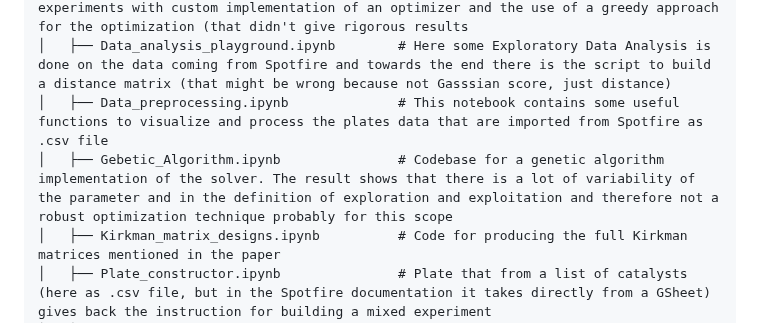
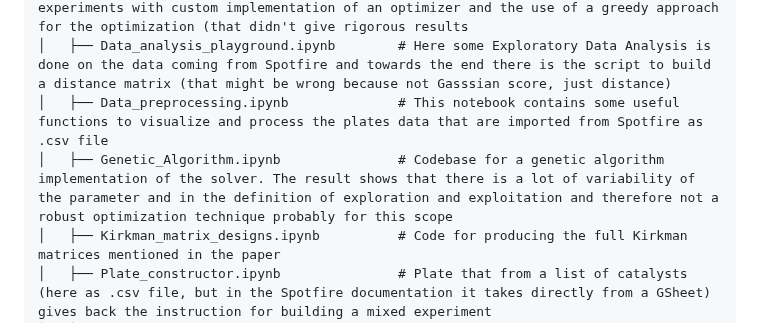
Before and after one commit to LorenzoTarricone/Compressed-Sensing-to-Pooling-and-Deconvolution-of-Pd-Catalyzed-Cross-Coupling-Reactions-Experiments, a Markdown page: README.md, the part around the change. GitHub-like rendering.

```diff
--- a/README.md
+++ b/README.md
@@ -21,7 +21,7 @@ This repository demonstrates how to use combinatorial designs and compressed sen
 │   ├── Algorithm_playground.ipynb            # In this notebook there are some early experiments with custom implementation of an optimizer and the use of a greedy approach for the optimization (that didn't give rigorous results
 │   ├── Data_analysis_playground.ipynb        # Here some Exploratory Data Analysis is done on the data coming from Spotfire and towards the end there is the script to build a distance matrix (that might be wrong because not Gasssian score, just distance)
 │   ├── Data_preprocessing.ipynb              # This notebook contains some useful functions to visualize and process the plates data that are imported from Spotfire as .csv file
-│   ├── Gebetic_Algorithm.ipynb               # Codebase for a genetic algorithm implementation of the solver. The result shows that there is a lot of variability of the parameter and in the definition of exploration and exploitation and therefore not a robust optimization technique probably for this scope
+│   ├── Genetic_Algorithm.ipynb               # Codebase for a genetic algorithm implementation of the solver. The result shows that there is a lot of variability of the parameter and in the definition of exploration and exploitation and therefore not a robust optimization technique probably for this scope
 │   ├── Kirkman_matrix_designs.ipynb          # Code for producing the full Kirkman matrices mentioned in the paper
 │   ├── Plate_constructor.ipynb               # Plate that from a list of catalysts (here as .csv file, but in the Spotfire documentation it takes directly from a GSheet) gives back the instruction for building a mixed experiment
 │   └── SpotfireProcessing.ipynb              # Implementation of the final version of the code that will be used a Python data function in Spotfire. The most recent version (with also the implementation of the chemical prior) is at the bottom)
```
